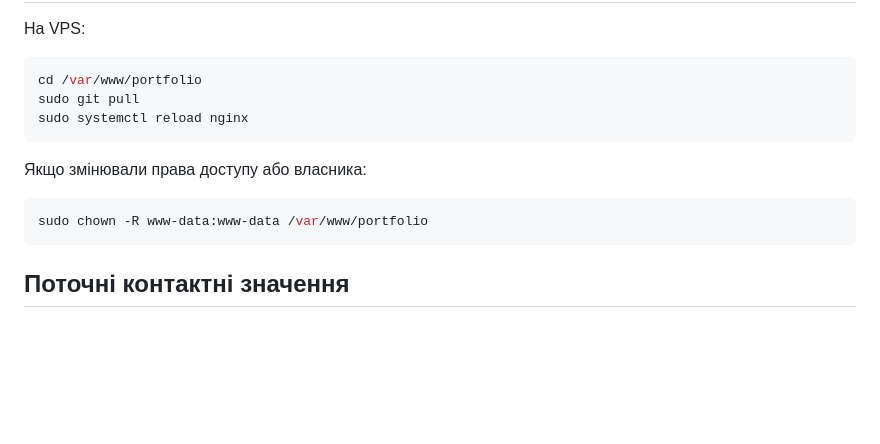
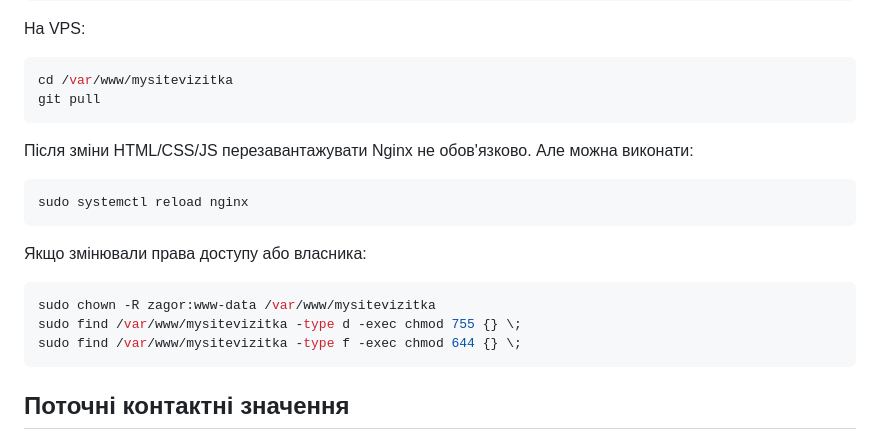
Before and after one commit to ZaGOR-1/mysitevizitka, a Markdown page: README.md, the part around one of its changes. Rendered like a GitHub page; blank space fills up the shorter version.

````diff
--- a/README.md
+++ b/README.md
@@ -392,15 +507,22 @@ sudo certbot renew --dry-run
 На VPS:
 
 ```bash
-cd /var/www/portfolio
-sudo git pull
+cd /var/www/mysitevizitka
+git pull
+```
+
+Після зміни HTML/CSS/JS перезавантажувати Nginx не обов'язково. Але можна виконати:
+
+```bash
 sudo systemctl reload nginx
 ```
 
 Якщо змінювали права доступу або власника:
 
 ```bash
-sudo chown -R www-data:www-data /var/www/portfolio
+sudo chown -R zagor:www-data /var/www/mysitevizitka
+sudo find /var/www/mysitevizitka -type d -exec chmod 755 {} \;
+sudo find /var/www/mysitevizitka -type f -exec chmod 644 {} \;
 ```
 
 ## Поточні контактні значення
````
Also changed, not shown: other parts of README.md (+137 -22 lines).
